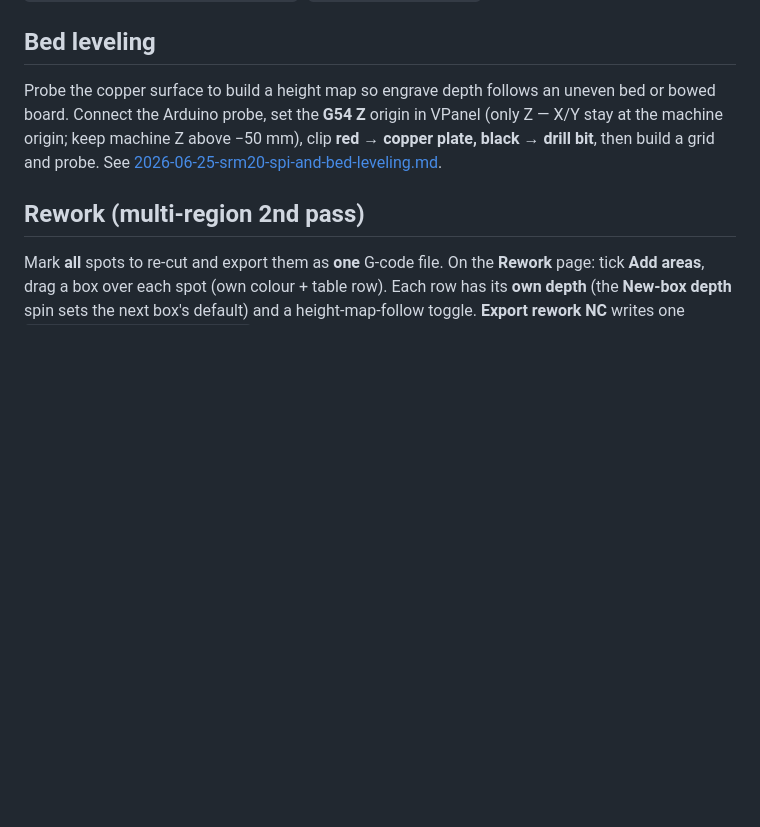
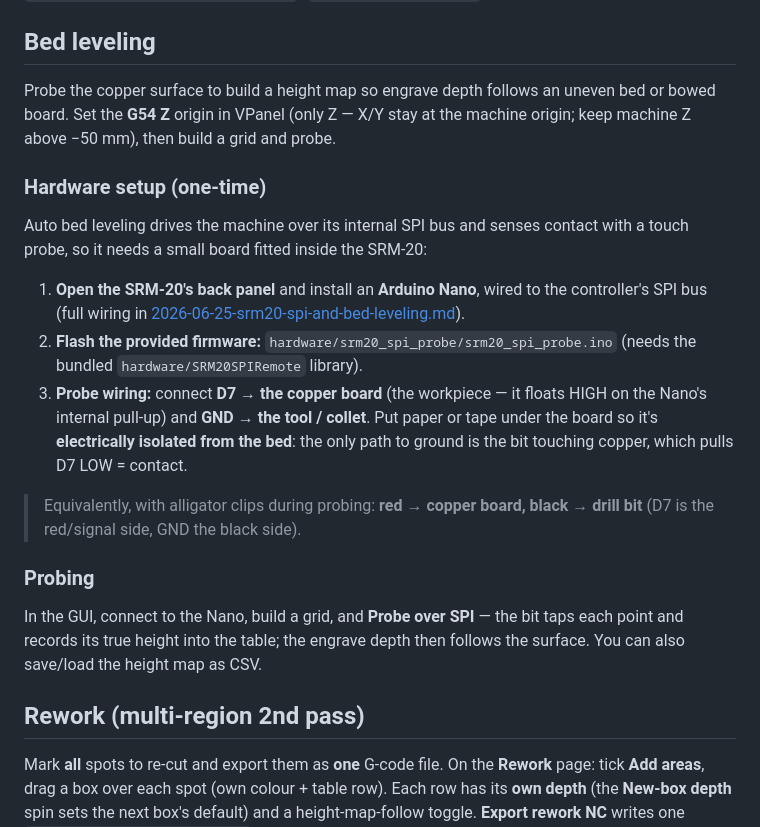
Before and after one commit to MadsRudolph/srm-cam, a Markdown page: docs/usage.md, the part around the change. Drawn GitHub-style; blank space fills up the shorter version.

Commit message:
docs: hardware setup for auto bed leveling (Arduino Nano + probe wiring)
Document the one-time setup: open the back panel, fit an Arduino Nano on the
controller SPI bus, flash hardware/srm20_spi_probe, and wire the probe
(D7 -> copper board, GND -> tool; board isolated from the bed). Matches the
proven wiring in the firmware header.

```diff
--- a/docs/usage.md
+++ b/docs/usage.md
@@ -68,10 +68,32 @@ from `gerber2rml/examples/calibration.py` (`write_coupon(out_dir)`).
 ## Bed leveling
 
 Probe the copper surface to build a height map so engrave depth follows an uneven
-bed or bowed board. Connect the Arduino probe, set the **G54 Z** origin in VPanel
-(only Z — X/Y stay at the machine origin; keep machine Z above −50 mm), clip
-**red → copper plate, black → drill bit**, then build a grid and probe. See
-[2026-06-25-srm20-spi-and-bed-leveling.md](2026-06-25-srm20-spi-and-bed-leveling.md).
+bed or bowed board. Set the **G54 Z** origin in VPanel (only Z — X/Y stay at the
+machine origin; keep machine Z above −50 mm), then build a grid and probe.
+
+### Hardware setup (one-time)
+
+Auto bed leveling drives the machine over its internal SPI bus and senses contact
+with a touch probe, so it needs a small board fitted inside the SRM-20:
+
+1. **Open the SRM-20's back panel** and install an **Arduino Nano**, wired to the
+   controller's SPI bus (full wiring in
+   [2026-06-25-srm20-spi-and-bed-leveling.md](2026-06-25-srm20-spi-and-bed-leveling.md)).
+2. **Flash the provided firmware:** `hardware/srm20_spi_probe/srm20_spi_probe.ino`
+   (needs the bundled `hardware/SRM20SPIRemote` library).
+3. **Probe wiring:** connect **D7 → the copper board** (the workpiece — it floats
+   HIGH on the Nano's internal pull-up) and **GND → the tool / collet**. Put paper
+   or tape under the board so it's **electrically isolated from the bed**: the only
+   path to ground is the bit touching copper, which pulls D7 LOW = contact.
+
+> Equivalently, with alligator clips during probing: **red → copper board, black →
+> drill bit** (D7 is the red/signal side, GND the black side).
+
+### Probing
+
+In the GUI, connect to the Nano, build a grid, and **Probe over SPI** — the bit
+taps each point and records its true height into the table; the engrave depth then
+follows the surface. You can also save/load the height map as CSV.
 
 ## Rework (multi-region 2nd pass)
 
```
